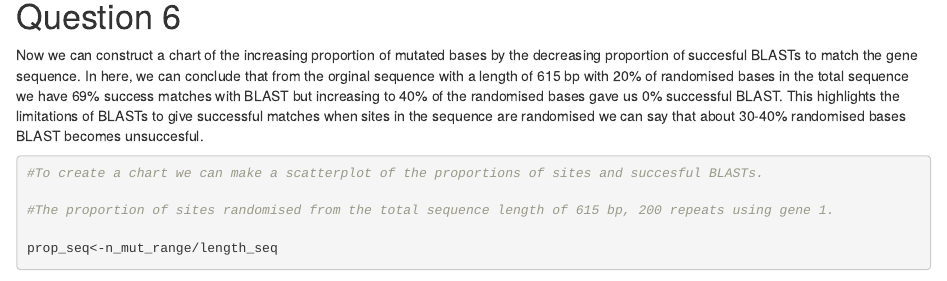
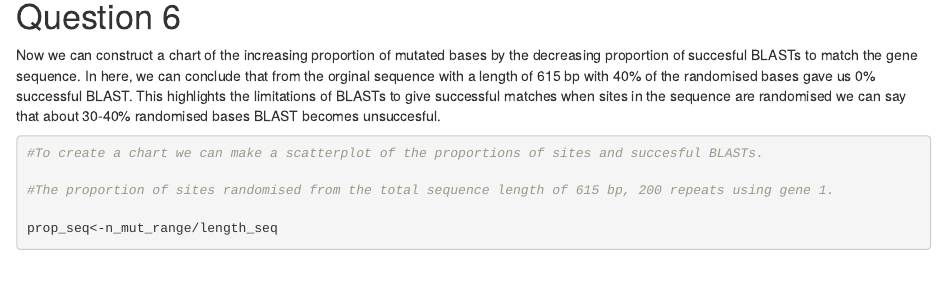
Before and after one commit to Ngocanhttna0609/My-assessment-3, an R Markdown document (AT3_answers.Rmd): the page in a window 1100 px wide, from 11340 px down. Rendered offline with R 4.5, knitr and Pandoc, with nearby package versions; some code elsewhere in the file could not run offline.

Commit message:
edit text

````diff
--- a/AT3_answers.Rmd
+++ b/AT3_answers.Rmd
@@ -265,7 +265,7 @@
 ```
 # Question 6
 
-Now we can construct a chart of the increasing proportion of mutated bases by the decreasing proportion of succesful BLASTs to match the gene sequence. In here, we can conclude that from the orginal sequence with a length of 615 bp with 20% of randomised bases in the total sequence we have 69% success matches with BLAST but increasing to 40% of the randomised bases gave us 0% successful BLAST. This highlights the limitations of BLASTs to give successful matches when sites in the sequence are randomised we can say that about 30-40% randomised bases BLAST becomes unsuccesful.
+Now we can construct a chart of the increasing proportion of mutated bases by the decreasing proportion of succesful BLASTs to match the gene sequence. In here, we can conclude that from the orginal sequence with a length of 615 bp with 40% of the randomised bases gave us 0% successful BLAST. This highlights the limitations of BLASTs to give successful matches when sites in the sequence are randomised we can say that about 30-40% randomised bases BLAST becomes unsuccesful.
 ```{r, chart}
 #To create a chart we can make a scatterplot of the proportions of sites and succesful BLASTs.
 
````
